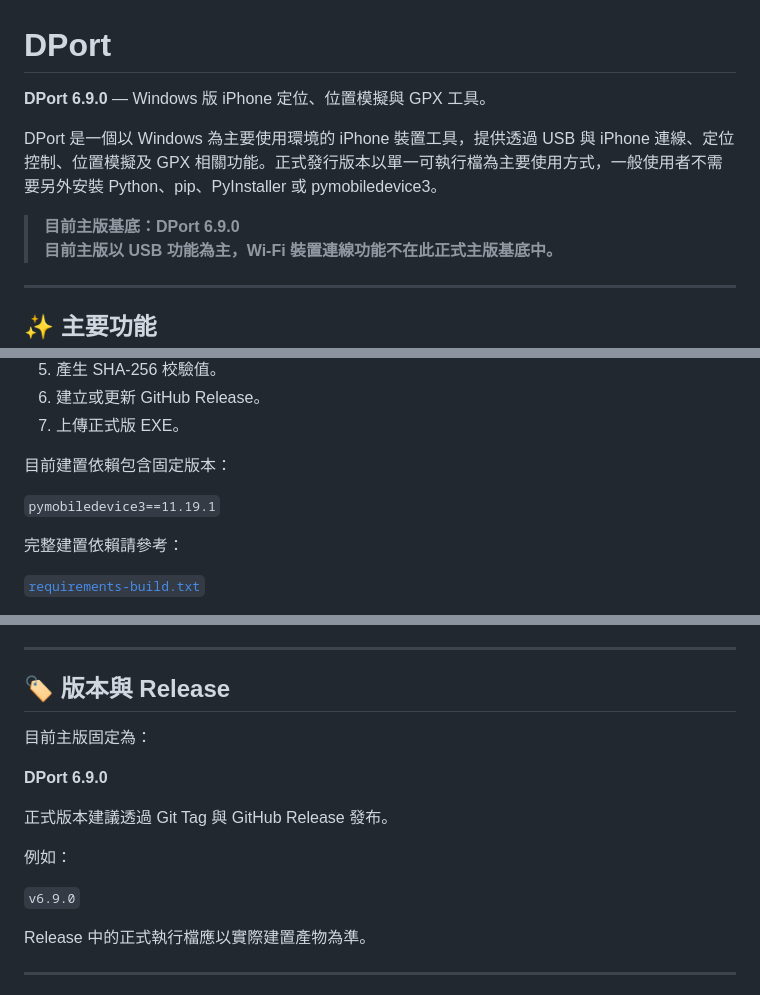
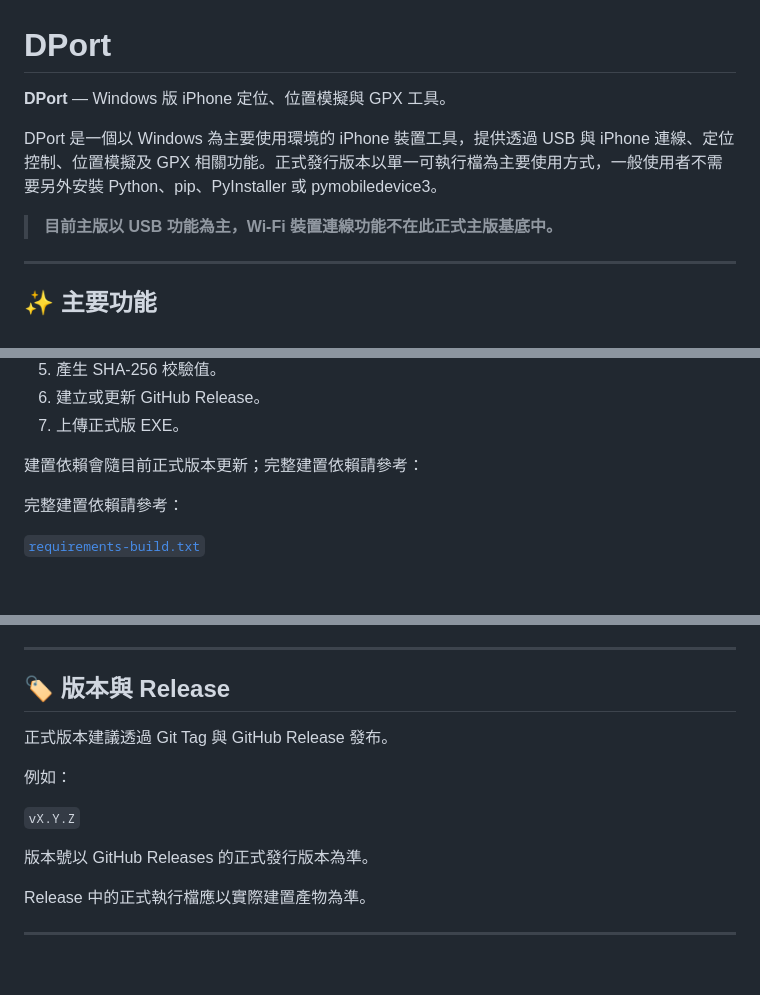
Before and after one commit to DickyR15/DPort, a Markdown page: README.md, 3 parts joined by grey strips. Drawn GitHub-style; blank space fills up the shorter version.

Commit message:
docs: keep README version-neutral

```diff
--- a/README.md
+++ b/README.md
@@ -1,10 +1,9 @@
 # DPort
 
-**DPort 6.9.0** — Windows 版 iPhone 定位、位置模擬與 GPX 工具。
+**DPort** — Windows 版 iPhone 定位、位置模擬與 GPX 工具。
 
 DPort 是一個以 Windows 為主要使用環境的 iPhone 裝置工具，提供透過 USB 與 iPhone 連線、定位控制、位置模擬及 GPX 相關功能。正式發行版本以單一可執行檔為主要使用方式，一般使用者不需要另外安裝 Python、pip、PyInstaller 或 pymobiledevice3。
 
-> **目前主版基底：DPort 6.9.0**
 > **目前主版以 USB 功能為主，Wi-Fi 裝置連線功能不在此正式主版基底中。**
 
 ---
@@ -57,9 +56,7 @@ DPort 是一個以 Windows 為主要使用環境的 iPhone 裝置工具，提供
 6. 建立或更新 GitHub Release。
 7. 上傳正式版 EXE。
 
-目前建置依賴包含固定版本：
-
-`pymobiledevice3==11.19.1`
+建置依賴會隨目前正式版本更新；完整建置依賴請參考：
 
 完整建置依賴請參考：
 
@@ -119,15 +116,13 @@ DPort 內建更新流程會檢查本專案的正式 GitHub Release。
 
 ## 🏷️ 版本與 Release
 
-目前主版固定為：
-
-**DPort 6.9.0**
-
 正式版本建議透過 Git Tag 與 GitHub Release 發布。
 
 例如：
 
-`v6.9.0`
+`vX.Y.Z`
+
+版本號以 GitHub Releases 的正式發行版本為準。
 
 Release 中的正式執行檔應以實際建置產物為準。
 
```
